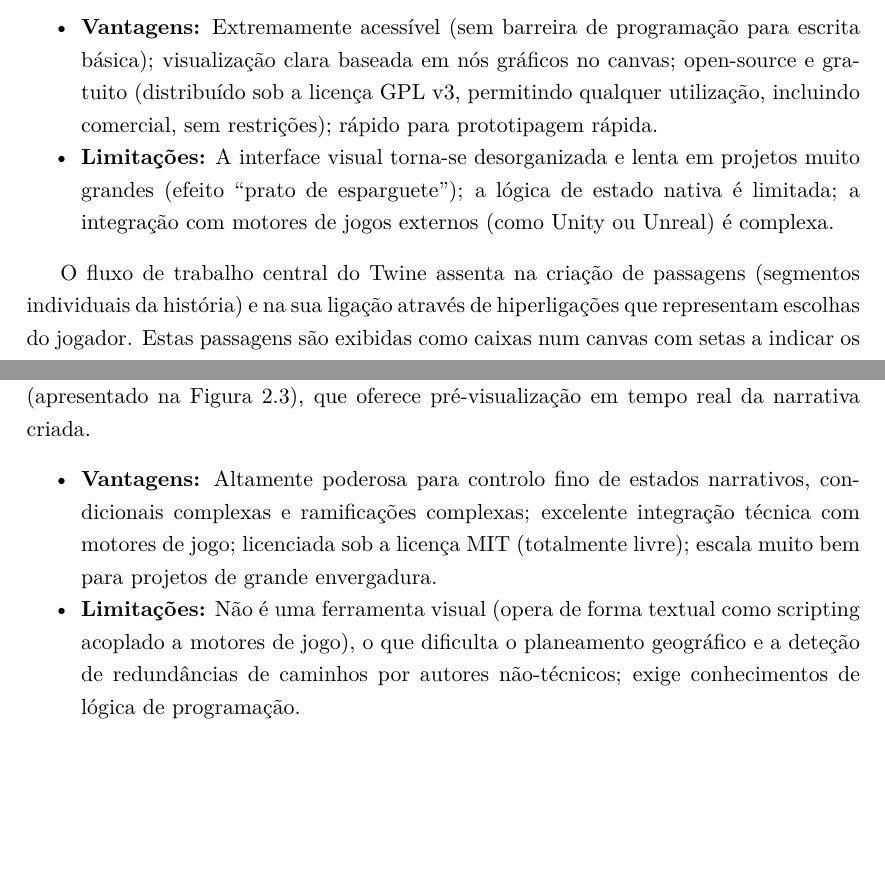
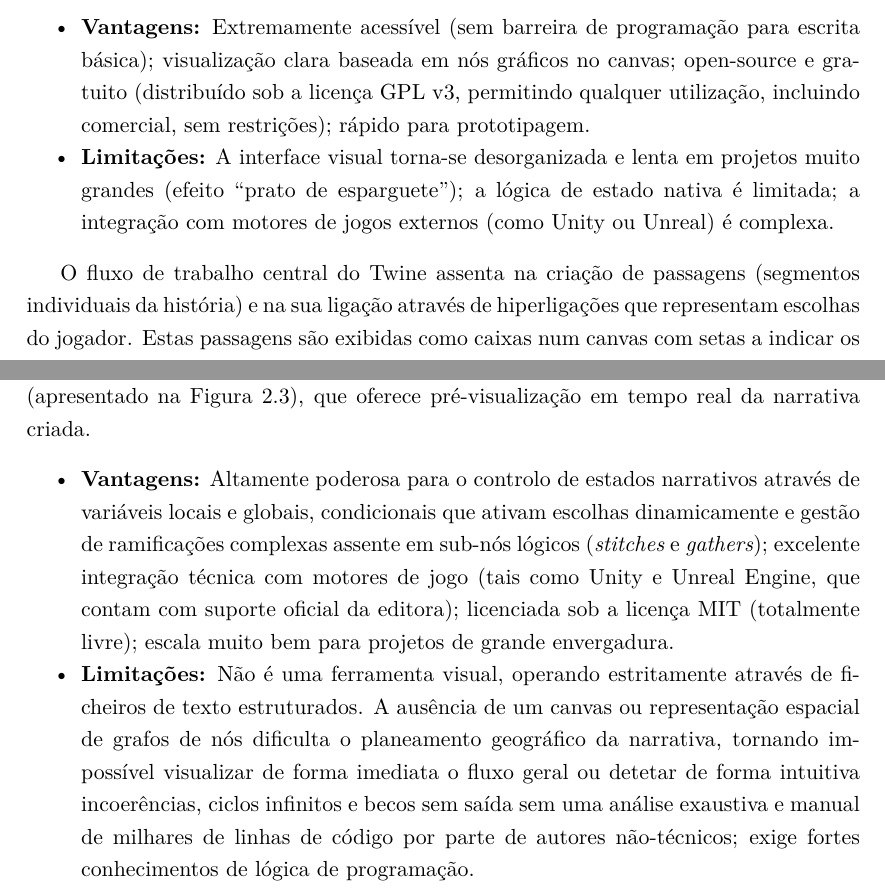
Before and after one commit to ssprata/Plot-in-a-pot, a LaTeX thesis (relatorio/IPLeiriaMain.tex, which reads relatorio/Chapters/02-Fundamentacao-Teorica.tex): two parts of pages 35 and 36 of 109, joined at a grey line, cut so that both start at the same text, the shorter picture padded with empty space. Compiled offline with XeLaTeX.

Commit message:
docs: Detail advantages and limitations of Ink based on feedback

```diff
--- a/relatorio/Chapters/02-Fundamentacao-Teorica.tex
+++ b/relatorio/Chapters/02-Fundamentacao-Teorica.tex
@@ -126,7 +126,7 @@ Apresenta-se, de seguida, uma análise detalhada das principais referências do
 \subsection{Twine}
 Lançado em 2009 por Chris Klimas \citep{TwineReference}, o Twine é a ferramenta mais popular na comunidade de \gls{ni} baseada em texto.
 \begin{itemize}
-    \item \textbf{Vantagens:} Extremamente acessível (sem barreira de programação para escrita básica); visualização clara baseada em nós gráficos no canvas; open-source e gratuito (distribuído sob a licença GPL v3, permitindo qualquer utilização, incluindo comercial, sem restrições); rápido para prototipagem rápida.
+    \item \textbf{Vantagens:} Extremamente acessível (sem barreira de programação para escrita básica); visualização clara baseada em nós gráficos no canvas; open-source e gratuito (distribuído sob a licença GPL v3, permitindo qualquer utilização, incluindo comercial, sem restrições); rápido para prototipagem.
     \item \textbf{Limitações:} A interface visual torna-se desorganizada e lenta em projetos muito grandes (efeito ``prato de esparguete''); a lógica de estado nativa é limitada; a integração com motores de jogos externos (como Unity ou Unreal) é complexa.
 \end{itemize}
 
@@ -142,8 +142,8 @@ O fluxo de trabalho central do Twine assenta na criação de passagens (segmento
 \subsection{Ink (Inkle Studios)}
 O Ink \citep{InkReference} é uma linguagem textual de scripting criada pela Inkle Studios (criadores de jogos como \textit{80 Days}). A sua escrita é efetuada no editor Inky (apresentado na Figura~\ref{fig:screenshot-ink}), que oferece pré-visualização em tempo real da narrativa criada.
 \begin{itemize}
-    \item \textbf{Vantagens:} Altamente poderosa para controlo fino de estados narrativos, condicionais complexas e ramificações complexas; excelente integração técnica com motores de jogo; licenciada sob a licença MIT (totalmente livre); escala muito bem para projetos de grande envergadura.
-    \item \textbf{Limitações:} Não é uma ferramenta visual (opera de forma textual como scripting acoplado a motores de jogo), o que dificulta o planeamento geográfico e a deteção de redundâncias de caminhos por autores não-técnicos; exige conhecimentos de lógica de programação.
+    \item \textbf{Vantagens:} Altamente poderosa para o controlo de estados narrativos através de variáveis locais e globais, condicionais que ativam escolhas dinamicamente e gestão de ramificações complexas assente em sub-nós lógicos (\textit{stitches} e \textit{gathers}); excelente integração técnica com motores de jogo (tais como Unity e Unreal Engine, que contam com suporte oficial da editora); licenciada sob a licença MIT (totalmente livre); escala muito bem para projetos de grande envergadura.
+    \item \textbf{Limitações:} Não é uma ferramenta visual, operando estritamente através de ficheiros de texto estruturados. A ausência de um canvas ou representação espacial de grafos de nós dificulta o planeamento geográfico da narrativa, tornando impossível visualizar de forma imediata o fluxo geral ou detetar de forma intuitiva incoerências, ciclos infinitos e becos sem saída sem uma análise exaustiva e manual de milhares de linhas de código por parte de autores não-técnicos; exige fortes conhecimentos de lógica de programação.
 \end{itemize}
 
 \begin{figure}[htbp]
```
Also changed, not shown: relatorio/IPLeiriaMain.pdf.
